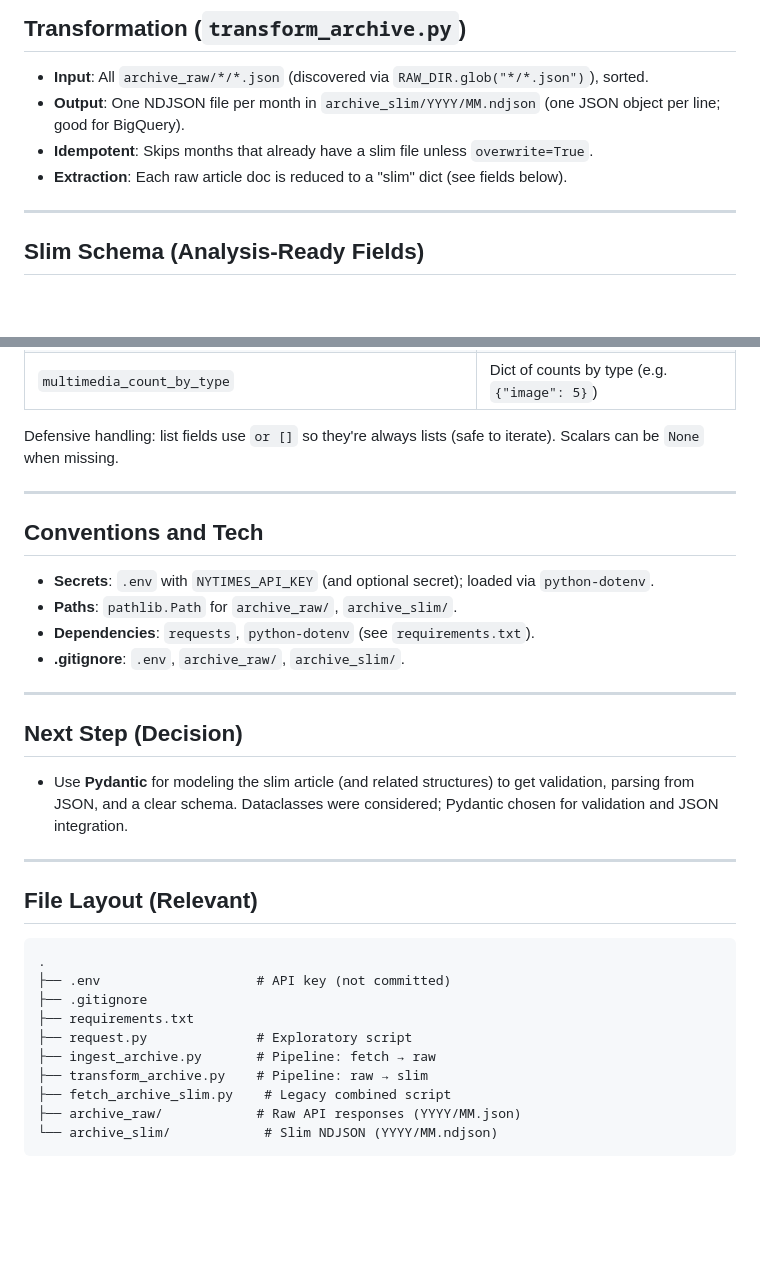
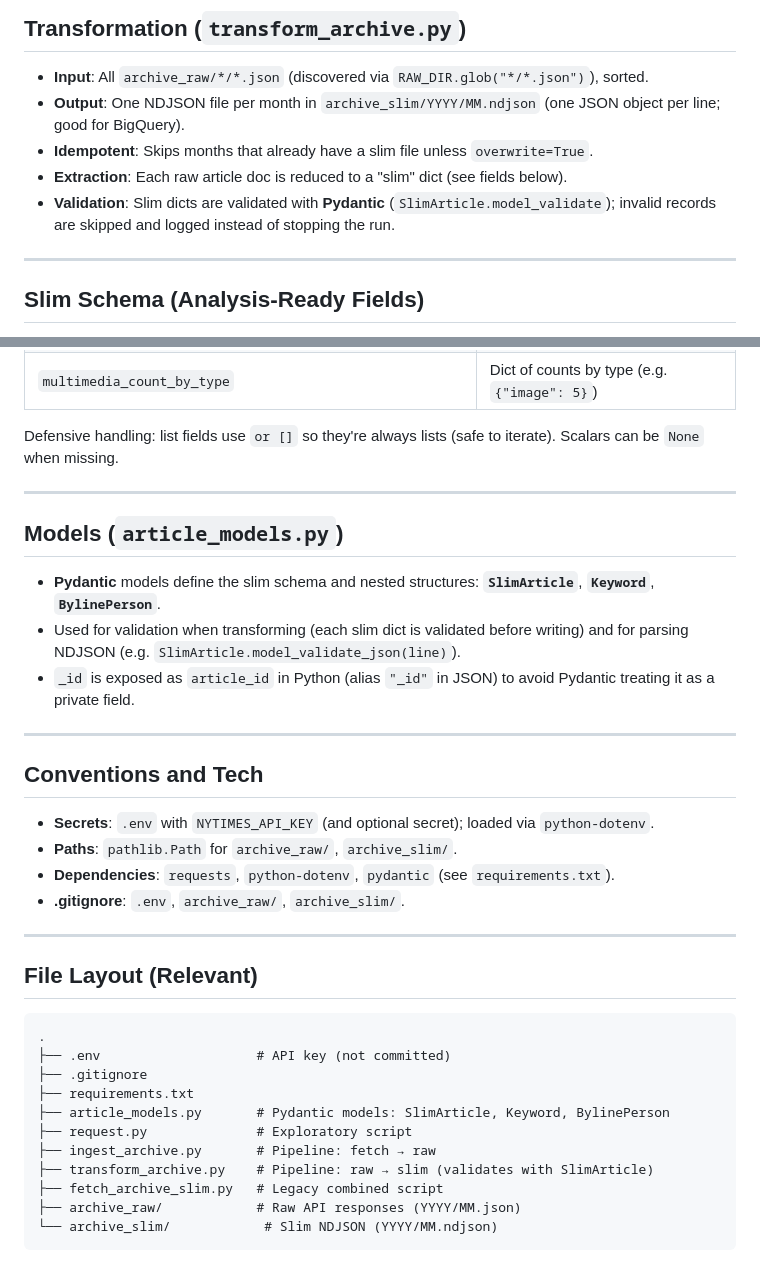
Before and after one commit to mikael-lh/times-api, a Markdown page: README.md, 2 parts joined by grey strips. GitHub-like rendering; blank space fills up the shorter version.

Commit message:
docs: update README for Pydantic models and validation (#4)

````diff
--- a/README.md
+++ b/README.md
@@ -66,6 +66,7 @@ Reasons:
 - **Output**: One NDJSON file per month in `archive_slim/YYYY/MM.ndjson` (one JSON object per line; good for BigQuery).
 - **Idempotent**: Skips months that already have a slim file unless `overwrite=True`.
 - **Extraction**: Each raw article doc is reduced to a "slim" dict (see fields below).
+- **Validation**: Slim dicts are validated with **Pydantic** (`SlimArticle.model_validate`); invalid records are skipped and logged instead of stopping the run.
 
 ---
 
@@ -87,18 +88,20 @@ Defensive handling: list fields use `or []` so they're always lists (safe to ite
 
 ---
 
+## Models (`article_models.py`)
+
+- **Pydantic** models define the slim schema and nested structures: **`SlimArticle`**, **`Keyword`**, **`BylinePerson`**.
+- Used for validation when transforming (each slim dict is validated before writing) and for parsing NDJSON (e.g. `SlimArticle.model_validate_json(line)`).
+- `_id` is exposed as `article_id` in Python (alias `"_id"` in JSON) to avoid Pydantic treating it as a private field.
+
+---
+
 ## Conventions and Tech
 
 - **Secrets**: `.env` with `NYTIMES_API_KEY` (and optional secret); loaded via `python-dotenv`.
 - **Paths**: `pathlib.Path` for `archive_raw/`, `archive_slim/`.
-- **Dependencies**: `requests`, `python-dotenv` (see `requirements.txt`).
+- **Dependencies**: `requests`, `python-dotenv`, `pydantic` (see `requirements.txt`).
 - **.gitignore**: `.env`, `archive_raw/`, `archive_slim/`.
-
----
-
-## Next Step (Decision)
-
-- Use **Pydantic** for modeling the slim article (and related structures) to get validation, parsing from JSON, and a clear schema. Dataclasses were considered; Pydantic chosen for validation and JSON integration.
 
 ---
 
@@ -109,10 +112,11 @@ Defensive handling: list fields use `or []` so they're always lists (safe to ite
 ├── .env                    # API key (not committed)
 ├── .gitignore
 ├── requirements.txt
+├── article_models.py       # Pydantic models: SlimArticle, Keyword, BylinePerson
 ├── request.py              # Exploratory script
 ├── ingest_archive.py       # Pipeline: fetch → raw
-├── transform_archive.py    # Pipeline: raw → slim
-├── fetch_archive_slim.py    # Legacy combined script
+├── transform_archive.py    # Pipeline: raw → slim (validates with SlimArticle)
+├── fetch_archive_slim.py   # Legacy combined script
 ├── archive_raw/            # Raw API responses (YYYY/MM.json)
 └── archive_slim/            # Slim NDJSON (YYYY/MM.ndjson)
 ```
````
